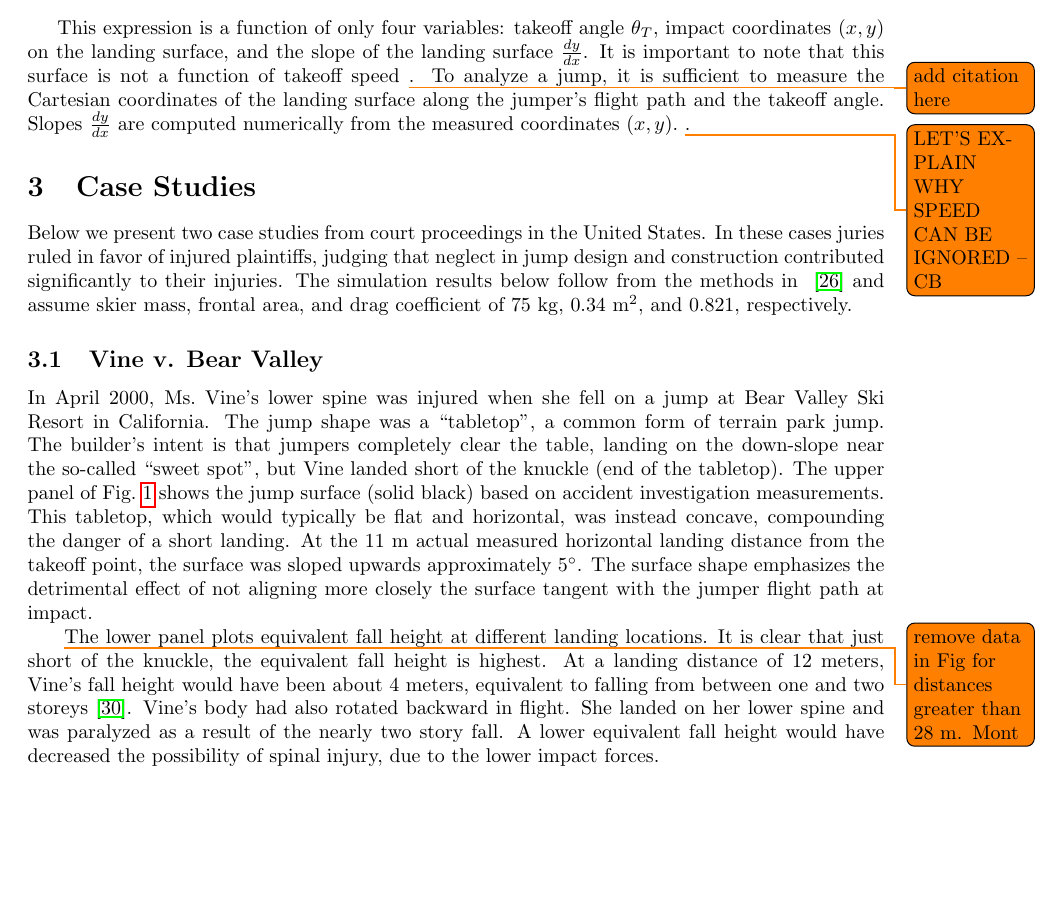
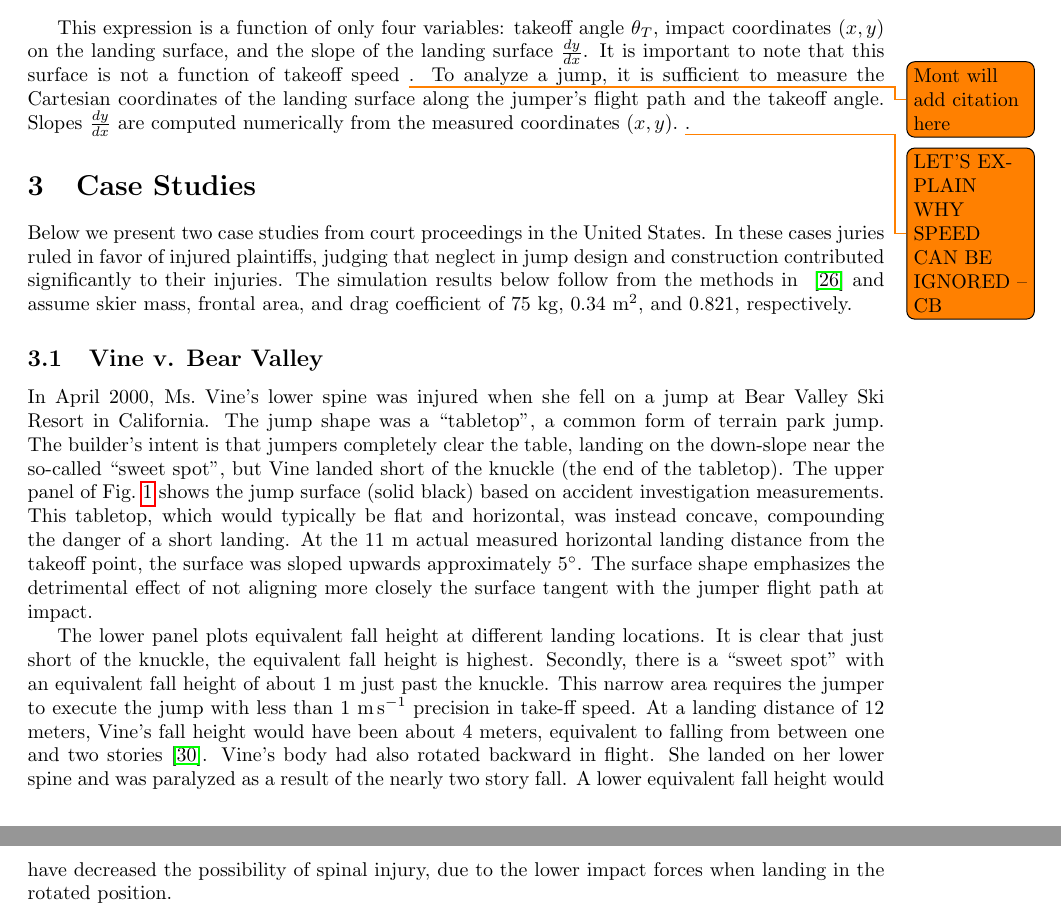
Before and after one commit to mechmotum/ski-analysis-paper, a LaTeX paper (main.tex): part of page 3 of 16 before the commit and two parts of pages 3 and 5 of 16 after it, the two joined at a grey line, cut so that both start at the same text, the shorter picture padded with empty space. Compiled offline with pdfLaTeX.

Commit message:
Update on Overleaf.

```diff
--- a/main.tex
+++ b/main.tex
@@ -156,7 +156,7 @@ drag here for simplicity, is
 This expression is  a function of only four variables: takeoff angle
 $\theta_T$, impact coordinates $(x,y)$ on the landing surface, and the slope of
 the landing surface $\frac{dy}{dx}$. It is important to note that this surface
-is not a function of takeoff speed~\todo{add citation here}. To analyze a jump,
+is not a function of takeoff speed~\todo{Mont will add citation here}. To analyze a jump,
 it is sufficient to measure the Cartesian coordinates of the landing surface
 along the jumper's flight path and the takeoff angle. Slopes $\frac{dy}{dx}$
 are computed numerically from the measured coordinates $(x,y)$.~\todo{LET'S
@@ -177,13 +177,13 @@ In April 2000, Ms.~Vine's lower spine was injured when she fell on a jump at
 Bear Valley Ski Resort in California. The jump shape was a ``tabletop'', a
 common form of terrain park jump.  The builder's intent is that jumpers
 completely clear the table, landing on the down-slope near the so-called
-``sweet spot'', but Vine landed short of the knuckle (end of the tabletop). The
+``sweet spot'', but Vine landed short of the knuckle (the end of the tabletop). The
 upper panel of Fig.~\ref{fig:vine-v-bear-valley} shows the jump surface (solid
 black) based on  accident investigation measurements. This tabletop, which
 would typically be flat and horizontal, was instead concave, compounding the
-danger of a short landing.  At the 11~\si{\meter} actual measured horizontal
+danger of a short landing. At the 11~\si{\meter} actual measured horizontal
 landing distance from the takeoff point, the surface was sloped upwards
-approximately 5\si{\degree}.  The surface shape emphasizes the detrimental
+approximately 5\si{\degree}. The surface shape emphasizes the detrimental
 effect of not aligning more closely the surface tangent with the jumper flight
 path at impact.
 %
@@ -203,15 +203,14 @@ path at impact.
   \label{fig:vine-v-bear-valley}
 \end{figure}
 
-~\todo{ remove data in Fig for distances greater than 28 m.   Mont}
 The lower panel plots equivalent fall height at different landing locations. It
-is clear that just short of the knuckle, the equivalent fall height is highest.
+is clear that just short of the knuckle, the equivalent fall height is highest. Secondly, there is a ``sweet spot'' with an equivalent fall height of about 1~\si{\meter} just past the knuckle. This narrow area requires the jumper to execute the jump with less than 1~\si{\meter\per\second} precision in take-ff speed.
 At a landing distance of 12 meters, Vine's fall height would have been about 4
-meters, equivalent to falling from between one and two storeys \cite{Vish2005}.
+meters, equivalent to falling from between one and two stories~\cite{Vish2005}.
 Vine's body had also rotated backward in flight. She landed on her lower spine
 and was paralyzed as a result of the nearly two story fall. A lower equivalent
 fall height would have decreased the possibility of spinal injury, due to the
-lower impact forces.
+lower impact forces when landing in the rotated position.
 
 %On this jump, if the jumper's landing position is less than 5~\si{\meter} or
 %greater than 18~\si{\meter} ~\todo{Greater than 18m from where? the takeoff
```
